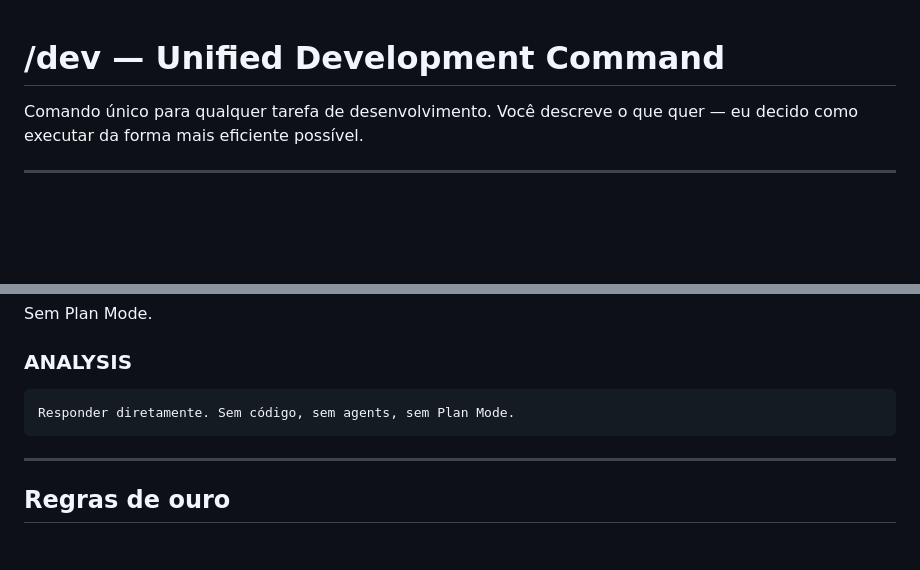
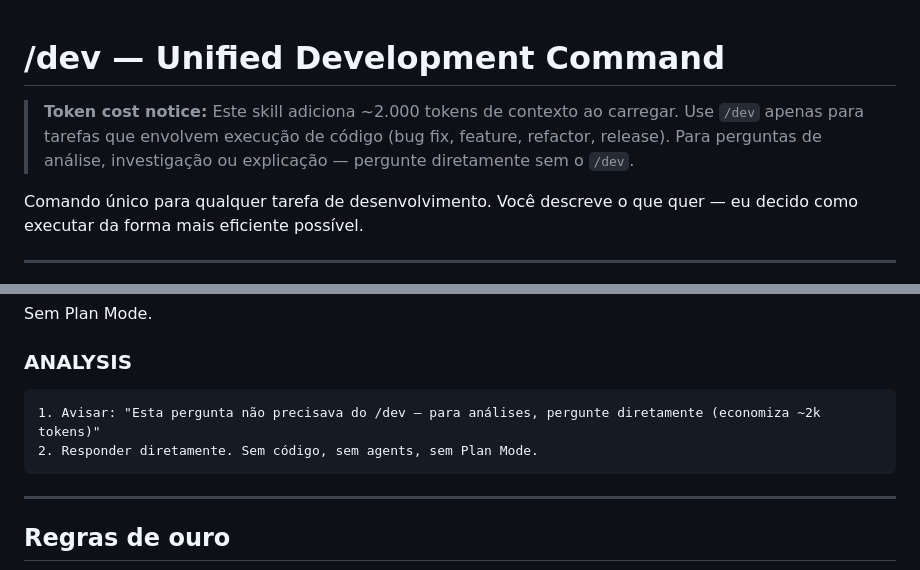
Before and after one commit to edilsonvilarinho/claude-usage-monitor, a Markdown page: .claude/commands/dev.md, 2 parts joined by grey strips. Drawn GitHub-style; blank space fills up the shorter version.

Commit message:
docs: adiciona aviso de custo de tokens no skill /dev
Orienta uso correto: /dev apenas para execução de código,
perguntas de análise devem ser feitas diretamente.

Co-Authored-By: Claude Sonnet 4.6 <noreply@anthropic.com>

````diff
--- a/.claude/commands/dev.md
+++ b/.claude/commands/dev.md
@@ -1,4 +1,6 @@
 # /dev — Unified Development Command
+
+> **Token cost notice:** Este skill adiciona ~2.000 tokens de contexto ao carregar. Use `/dev` apenas para tarefas que envolvem execução de código (bug fix, feature, refactor, release). Para perguntas de análise, investigação ou explicação — pergunte diretamente sem o `/dev`.
 
 Comando único para qualquer tarefa de desenvolvimento. Você descreve o que quer — eu decido como executar da forma mais eficiente possível.
 
@@ -90,7 +92,8 @@ Sem Plan Mode.
 
 ### ANALYSIS
 ```
-Responder diretamente. Sem código, sem agents, sem Plan Mode.
+1. Avisar: "Esta pergunta não precisava do /dev — para análises, pergunte diretamente (economiza ~2k tokens)"
+2. Responder diretamente. Sem código, sem agents, sem Plan Mode.
 ```
 
 ---
````
